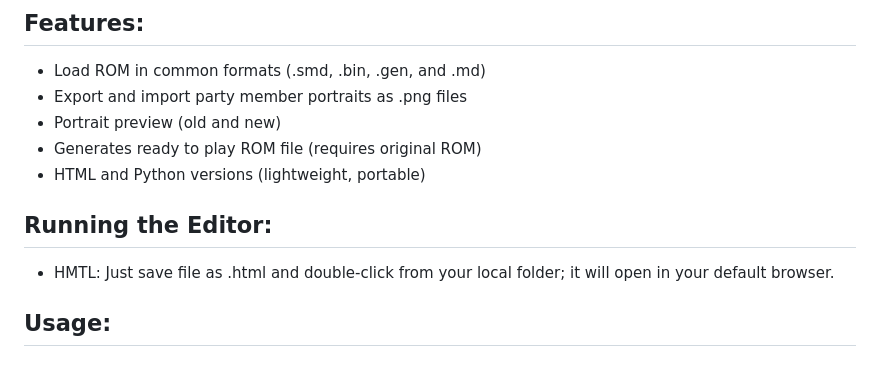
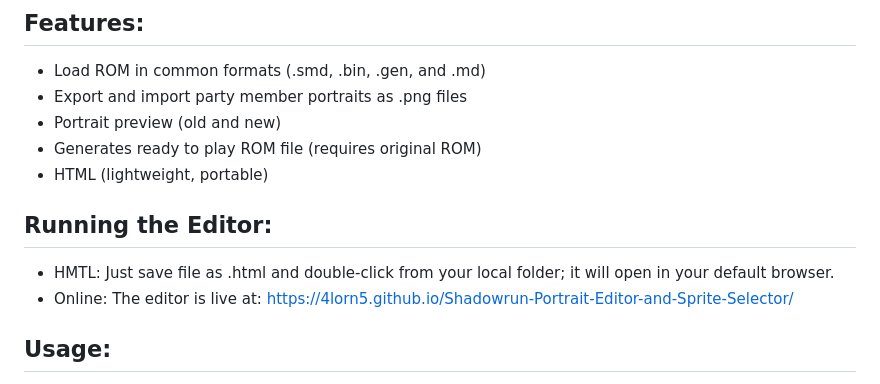
Before and after one commit to 4lorn5/Shadowrun-Portrait-Editor-and-Sprite-Selector, a Markdown page: README.md, the part around the change. GitHub-like rendering.

```diff
--- a/README.md
+++ b/README.md
@@ -10,12 +10,13 @@ The Shadowrun Portrait Editor and Sprite Selector is an editor for Shadowrun on
 - Export and import party member portraits as .png files
 - Portrait preview (old and new)
 - Generates ready to play ROM file (requires original ROM)
-- HTML and Python versions (lightweight, portable)
+- HTML (lightweight, portable)
 
 
 ## Running the Editor:
 
 * HMTL: Just save file as .html and double-click from your local folder; it will open in your default browser.
+* Online: The editor is live at: https://4lorn5.github.io/Shadowrun-Portrait-Editor-and-Sprite-Selector/
 
 
 ## Usage:
```
